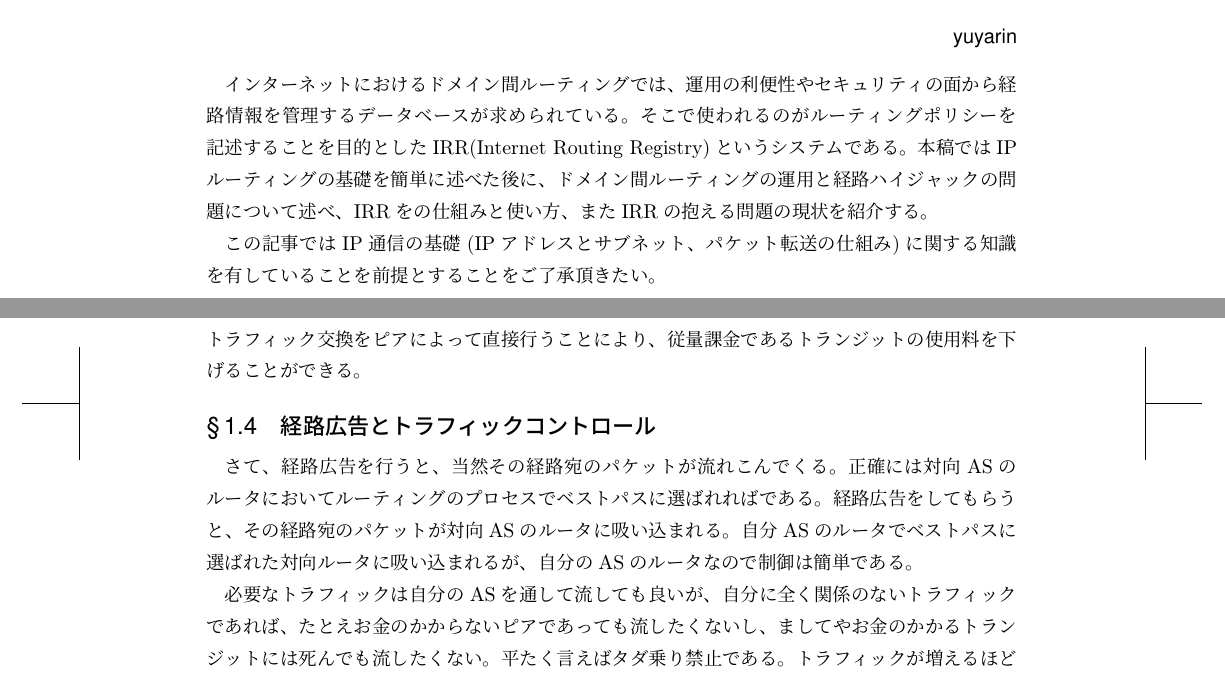
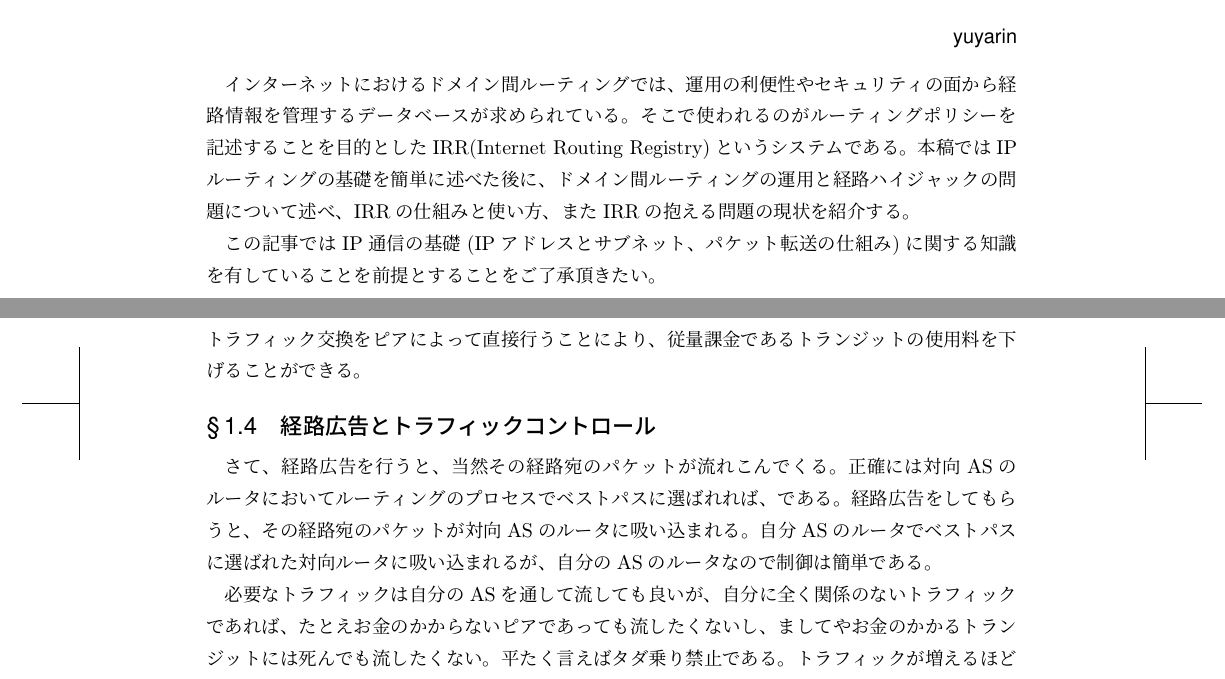
Before and after one commit to hayamiz/dbtimes-vol02, a LaTeX book (book.tex, which reads yuyarin-01.tex): two parts of pages 15 and 16 of 60, joined at a grey line, cut so that both start at the same text. Compiled offline with pLaTeX and dvipdfmx.

Commit message:
fix typos: yuyarin

```diff
--- a/yuyarin-01.tex
+++ b/yuyarin-01.tex
@@ -12,7 +12,7 @@
 インターネットにおけるドメイン間ルーティングでは、運用の利便性やセキュリティの面から経路情報を管理するデータベースが求められている。
 そこで使われるのがルーティングポリシーを記述することを目的としたIRR(Internet Routing Registry)というシステムである。
 本稿ではIPルーティングの基礎を簡単に述べた後に、ドメイン間ルーティングの運用と経路ハイジャックの問題について述べ、
-IRRをの仕組みと使い方、またIRRの抱える問題の現状を紹介する。
+IRRの仕組みと使い方、またIRRの抱える問題の現状を紹介する。
 
 この記事ではIP通信の基礎(IPアドレスとサブネット、パケット転送の仕組み)に関する知識を有していることを前提とすることをご了承頂きたい。
 
@@ -73,7 +73,7 @@ AS間の関係には大きく分けて上下関係のトランジット(transit)
 \subsection{経路広告とトラフィックコントロール}
 
 さて、経路広告を行うと、当然その経路宛のパケットが流れこんでくる。
-正確には対向ASのルータにおいてルーティングのプロセスでベストパスに選ばれればである。
+正確には対向ASのルータにおいてルーティングのプロセスでベストパスに選ばれれば、である。
 経路広告をしてもらうと、その経路宛のパケットが対向ASのルータに吸い込まれる。
 自分ASのルータでベストパスに選ばれた対向ルータに吸い込まれるが、自分のASのルータなので制御は簡単である。
 
```
Also changed, not shown: yuyarin-01.tex (2 more changed lines).
